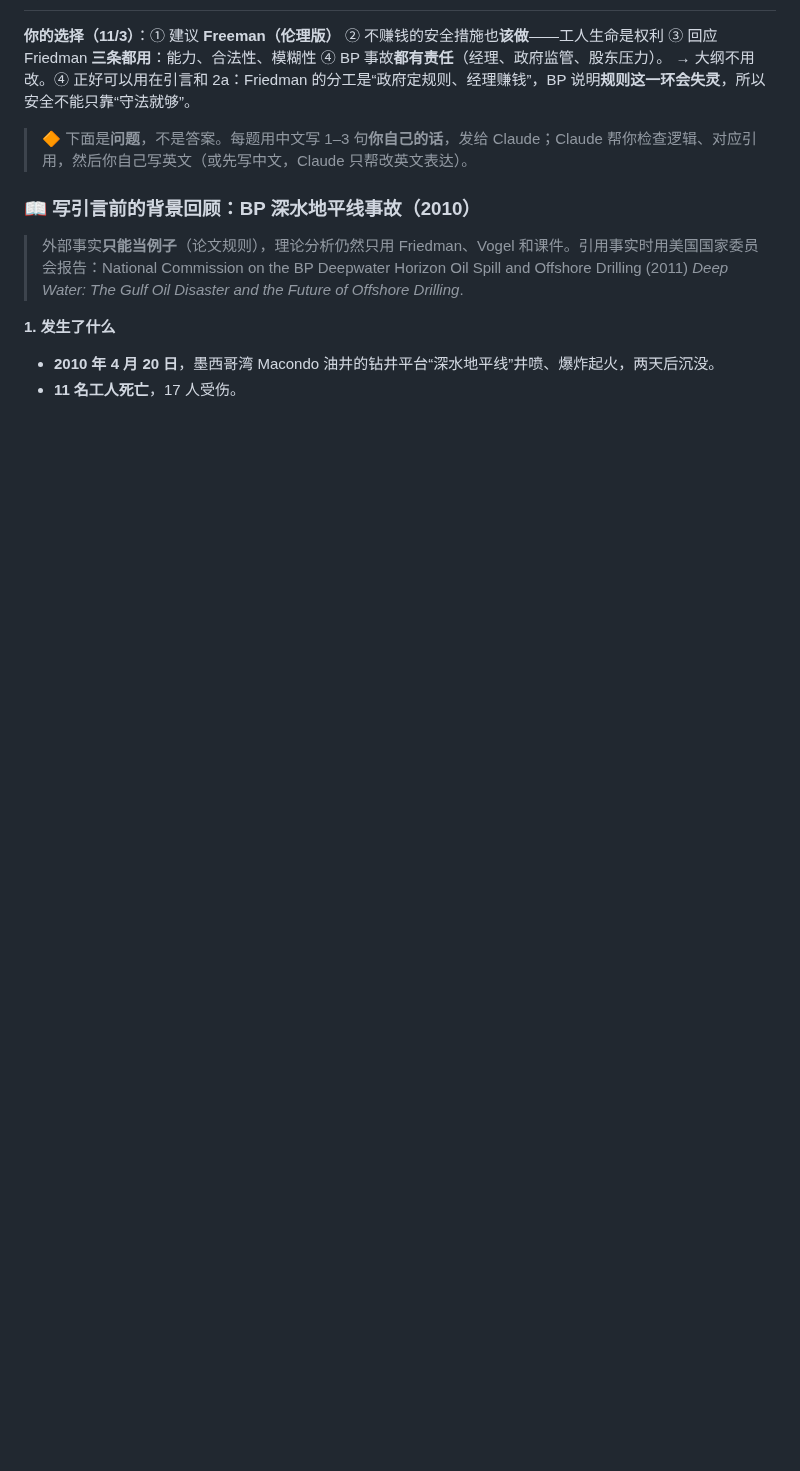
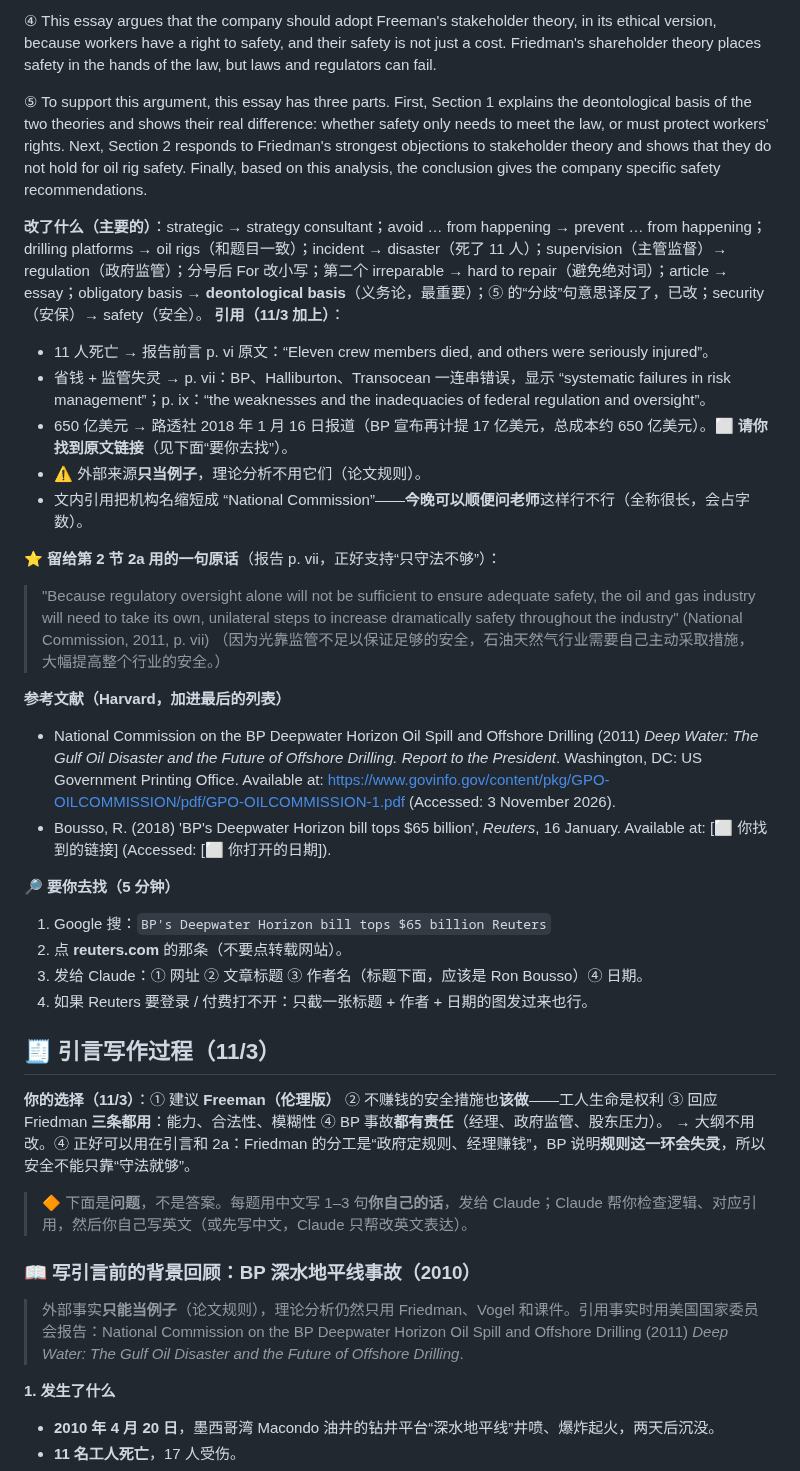
Before and after one commit to dollar3651314/mymba, a Markdown page: content/busi1772/a-workspace.md, the part around one of its changes. Drawn GitHub-style; blank space fills up the shorter version.

Commit message:
BUSI 1772 论文：引言加引用（国家委员会报告核对原文）；写作区重排，第 1 节 6 题放最上面
Co-Authored-By: Claude Opus 5.5 <noreply@anthropic.com>
Claude-Session: https://claude.ai/code/session_01GhXFuAnrmgytSsQ1ZW6Uej

```diff
--- a/content/busi1772/a-workspace.md
+++ b/content/busi1772/a-workspace.md
@@ -4,3 +46,33 @@
+④ This essay argues that the company should adopt Freeman's stakeholder theory, in its ethical version, because workers have a right to safety, and their safety is not just a cost. Friedman's shareholder theory places safety in the hands of the law, but laws and regulators can fail.
+
+⑤ To support this argument, this essay has three parts. First, Section 1 explains the deontological basis of the two theories and shows their real difference: whether safety only needs to meet the law, or must protect workers' rights. Next, Section 2 responds to Friedman's strongest objections to stakeholder theory and shows that they do not hold for oil rig safety. Finally, based on this analysis, the conclusion gives the company specific safety recommendations.
+
+**改了什么（主要的）**：strategic → strategy consultant；avoid … from happening → prevent … from happening；drilling platforms → oil rigs（和题目一致）；incident → disaster（死了 11 人）；supervision（主管监督）→ regulation（政府监管）；分号后 For 改小写；第二个 irreparable → hard to repair（避免绝对词）；article → essay；obligatory basis → **deontological basis**（义务论，最重要）；⑤ 的“分歧”句意思译反了，已改；security（安保）→ safety（安全）。
+**引用（11/3 加上）**：
+- 11 人死亡 → 报告前言 p. vi 原文：“Eleven crew members died, and others were seriously injured”。
+- 省钱 + 监管失灵 → p. vii：BP、Halliburton、Transocean 一连串错误，显示 “systematic failures in risk management”；p. ix：“the weaknesses and the inadequacies of federal regulation and oversight”。
+- 650 亿美元 → 路透社 2018 年 1 月 16 日报道（BP 宣布再计提 17 亿美元，总成本约 650 亿美元）。**⬜ 请你找到原文链接**（见下面“要你去找”）。
+- ⚠️ 外部来源**只当例子**，理论分析不用它们（论文规则）。
+- 文内引用把机构名缩短成 “National Commission”——**今晚可以顺便问老师**这样行不行（全称很长，会占字数）。
+
+**⭐ 留给第 2 节 2a 用的一句原话**（报告 p. vii，正好支持“只守法不够”）：
+> "Because regulatory oversight alone will not be sufficient to ensure adequate safety, the oil and gas industry will need to take its own, unilateral steps to increase dramatically safety throughout the industry" (National Commission, 2011, p. vii)
+> （因为光靠监管不足以保证足够的安全，石油天然气行业需要自己主动采取措施，大幅提高整个行业的安全。）
+
+**参考文献（Harvard，加进最后的列表）**
+- National Commission on the BP Deepwater Horizon Oil Spill and Offshore Drilling (2011) *Deep Water: The Gulf Oil Disaster and the Future of Offshore Drilling. Report to the President*. Washington, DC: US Government Printing Office. Available at: https://www.govinfo.gov/content/pkg/GPO-OILCOMMISSION/pdf/GPO-OILCOMMISSION-1.pdf (Accessed: 3 November 2026).
+- Bousso, R. (2018) 'BP's Deepwater Horizon bill tops $65 billion', *Reuters*, 16 January. Available at: [⬜ 你找到的链接] (Accessed: [⬜ 你打开的日期]).
+
+**🔎 要你去找（5 分钟）**
+1. Google 搜：`BP's Deepwater Horizon bill tops $65 billion Reuters`
+2. 点 **reuters.com** 的那条（不要点转载网站）。
+3. 发给 Claude：① 网址 ② 文章标题 ③ 作者名（标题下面，应该是 Ron Bousso）④ 日期。
+4. 如果 Reuters 要登录 / 付费打不开：只截一张标题 + 作者 + 日期的图发过来也行。
+
+
+## 🧾 引言写作过程（11/3）
+
+
 **你的选择（11/3）**：① 建议 **Freeman（伦理版）** ② 不赚钱的安全措施也**该做**——工人生命是权利 ③ 回应 Friedman **三条都用**：能力、合法性、模糊性 ④ BP 事故**都有责任**（经理、政府监管、股东压力）。
 → 大纲不用改。④ 正好可以用在引言和 2a：Friedman 的分工是“政府定规则、经理赚钱”，BP 说明**规则这一环会失灵**，所以安全不能只靠“守法就够”。
 
```
Also changed, not shown: other parts of content/busi1772/a-workspace.md (+43 -48 lines), docs/progress.md (+2 -0 lines).
